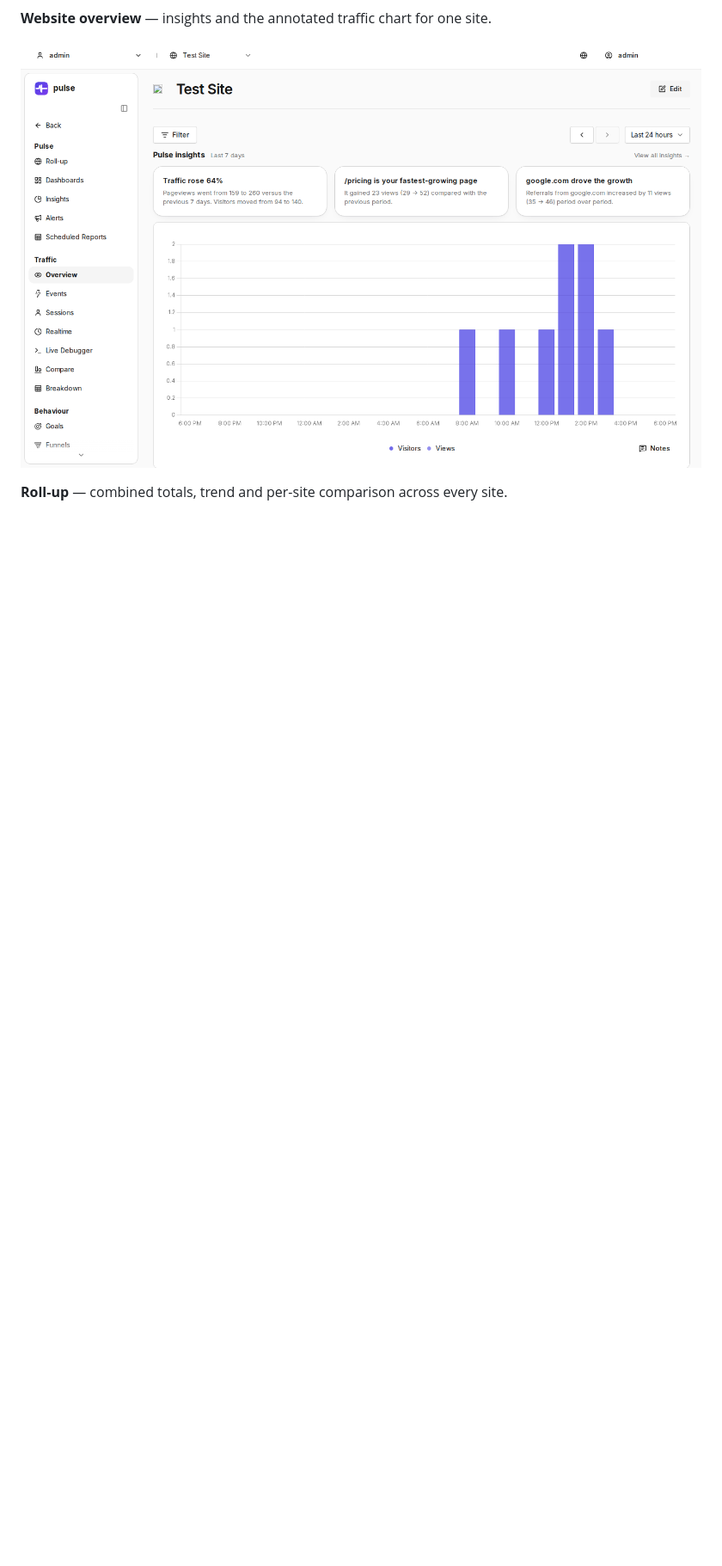
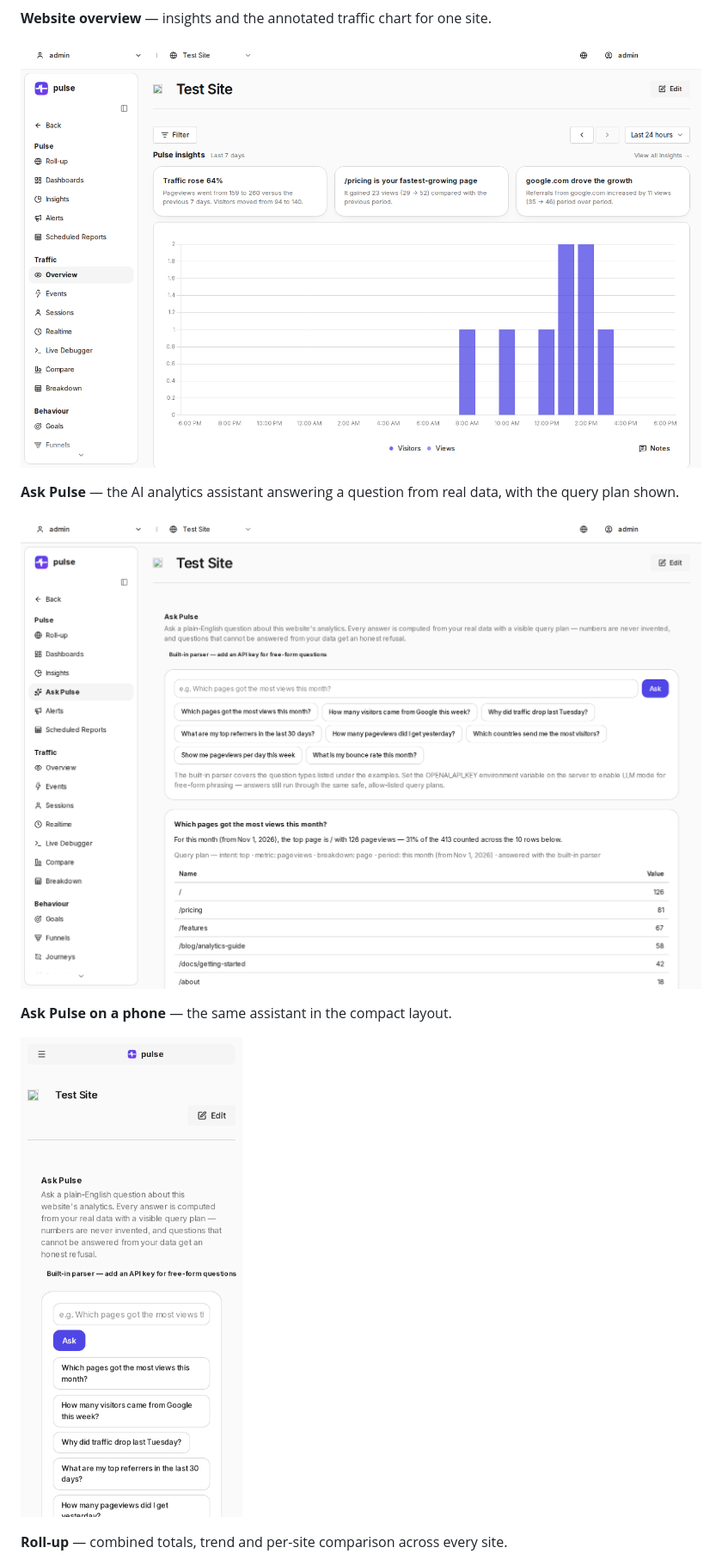
Before and after one commit to Abhisheklang/pulse-analytics, a Markdown page: README.md, the part around one of its changes. Shown at 86% size. Rendered like a GitHub page; pictures changed too: docs/screenshots/ask-pulse-phone.png (added), docs/screenshots/ask-pulse.png (added); blank space fills up the shorter version.

```diff
--- a/README.md
+++ b/README.md
@@ -43,6 +43,14 @@ A look at the current interface — home, reporting, experiments and theming.
 
 ![Website overview — insights and traffic chart](docs/screenshots/website-overview.png)
 
+**Ask Pulse** — the AI analytics assistant answering a question from real data, with the query plan shown.
+
+![Ask Pulse — AI analytics assistant](docs/screenshots/ask-pulse.png)
+
+**Ask Pulse on a phone** — the same assistant in the compact layout.
+
+![Ask Pulse on a phone — compact layout](docs/screenshots/ask-pulse-phone.png)
+
 **Roll-up** — combined totals, trend and per-site comparison across every site.
 
 ![Roll-up — all sites combined](docs/screenshots/rollup.png)
```
Also changed, not shown: other parts of README.md (+42 -0 lines), 8 other files.
